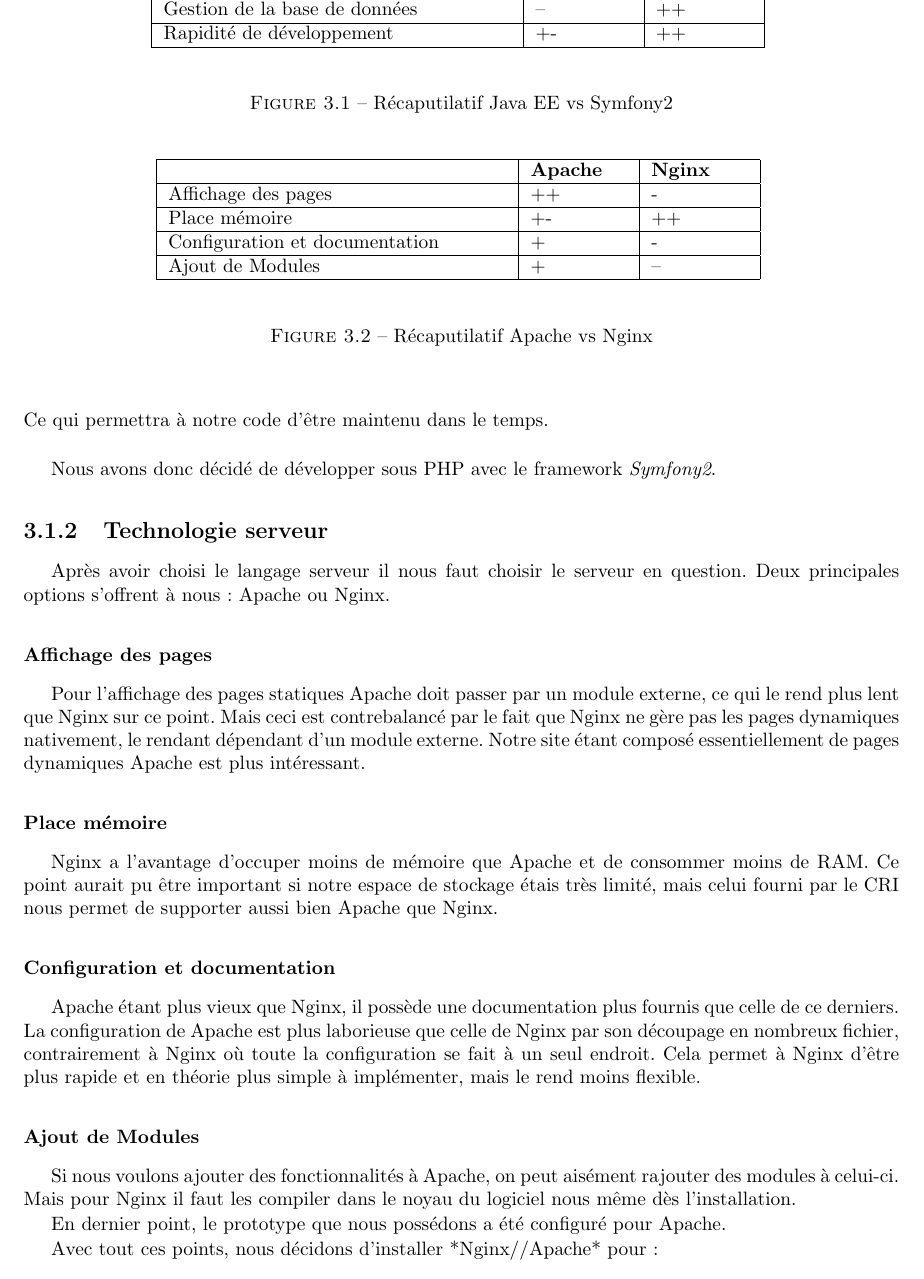
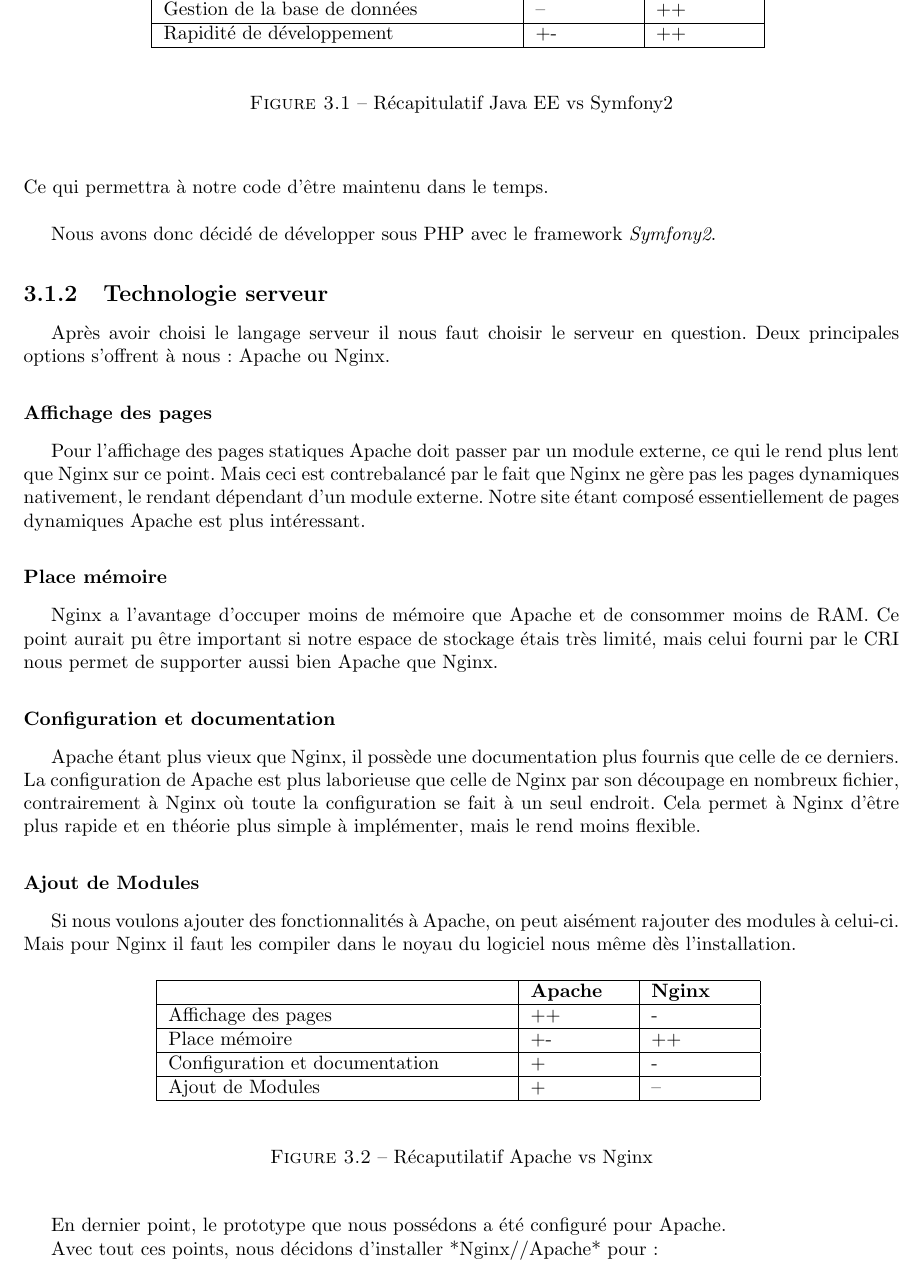
Before and after one commit to Livda/ILikeToMoveIt, a LaTeX document (Rapport de pré-étude/Rapport.tex, which reads Rapport de pré-étude/Technologies/web.tex): part of page 13 of 18, cut so that both start at the same text. Compiled offline with pdfLaTeX.

Commit message:
propostion pour fixer les tableaux

```diff
--- a/Rapport de pré-étude/Technologies/web.tex
+++ b/Rapport de pré-étude/Technologies/web.tex
@@ -43,7 +43,7 @@ Avec \textit{Symfony2} nous partons d'un prototype déjà bien avancé et une fo
 	Rapidité de développement & +- & ++ \\
 	\hline
 \end{tabular} \vspace*{5mm}
-\caption{Récaputilatif Java EE vs Symfony2}
+\caption{Récapitulatif Java EE vs Symfony2}
 \end{center}
 \end{figure}
 Nous pouvons donc conclure que malgré un temps d'apprentissage plus long, une fois celui-ci acquis, l'outil Doctrine, sa norme et le prototype nous permettront d'être plus rapides que de tout reprendre à zéro avec \textit{Java EE}.
@@ -74,7 +74,7 @@ Cela permet à Nginx d'être plus rapide et en théorie plus simple à implémen
 \subsubsection{Ajout de Modules}
 Si nous voulons ajouter des fonctionnalités à Apache, on peut aisément rajouter des modules à celui-ci. Mais pour Nginx il faut les compiler dans le noyau du logiciel nous même dès l'installation.
 
-\begin{figure}
+\begin{figure}[h]
 \begin{center}
 \begin{tabular}{|m{175pt}|m{50pt}|m{50pt}|}
 	\hline
```
Also changed, not shown: Rapport de pré-étude/Technologies/web.tex (2 more changed lines).
